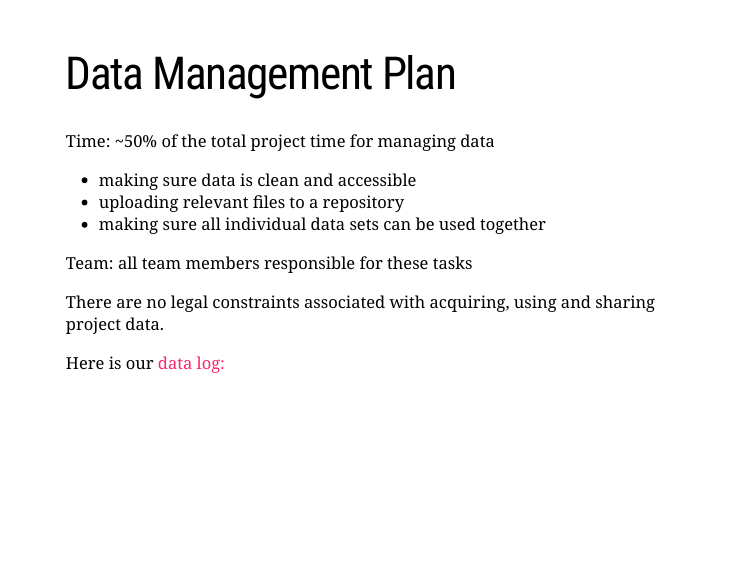
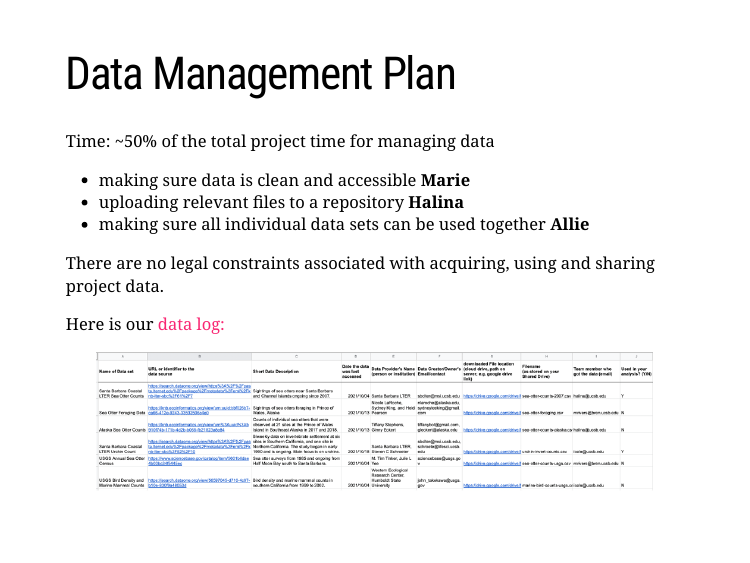
Before and after one commit to marierivers/EDS_213_group_project, an R Markdown document (presentation/EDS_213_group_presentation.Rmd): page 3 of 9. The pictures show the slides in the output file presentation/EDS_213_group_presentation.html that the author committed with the source; the slides are laid out offline by our stand-in for remark.js, each with all of its steps uncovered, in fonts that may differ from those the slides ask for, and without slide numbers, shadows or browser add-ons; a font, style sheet, LaTeX package, included part or bibliography that could not be used is replaced or left out.

Commit message:
slide updates

````diff
--- a/presentation/EDS_213_group_presentation.Rmd
+++ b/presentation/EDS_213_group_presentation.Rmd
@@ -27,12 +27,12 @@ How MPA's affect sea otter populations
 # Data Management Plan
 
 Time: ~50% of the total project time for managing  data
- - making sure  data is clean and accessible
- - uploading relevant files to a repository
- - making sure all individual data sets can be used together
-
-Team: all team members responsible for these tasks
+ - making sure  data is clean and accessible **Marie**
+ - uploading relevant files to a repository **Halina**
+ - making sure all individual data sets can be used together **Allie**
 
 There are no legal constraints associated with acquiring, using and sharing project data.
 
 Here is our [data log:](https://docs.google.com/spreadsheets/d/1E1X1hMrVCVCBCzP8_eBNz5QEc9xEMgIsqt7brjhbegc/edit?usp=sharing)
+.center[
+```{r echo = FALSE, out.width= '90%'}
````
Also changed, not shown: presentation/EDS_213_group_presentation.html, presentation/pres_figs/datalog.png (added), presentation/EDS_213_group_presentation.Rmd (5 more changed lines).
